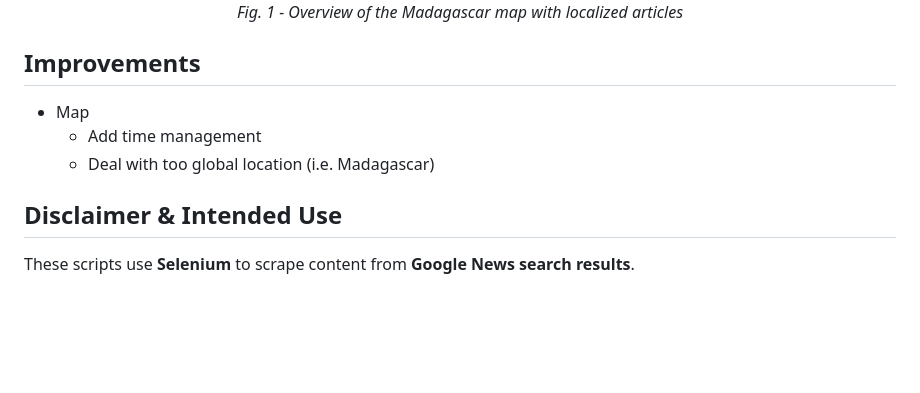
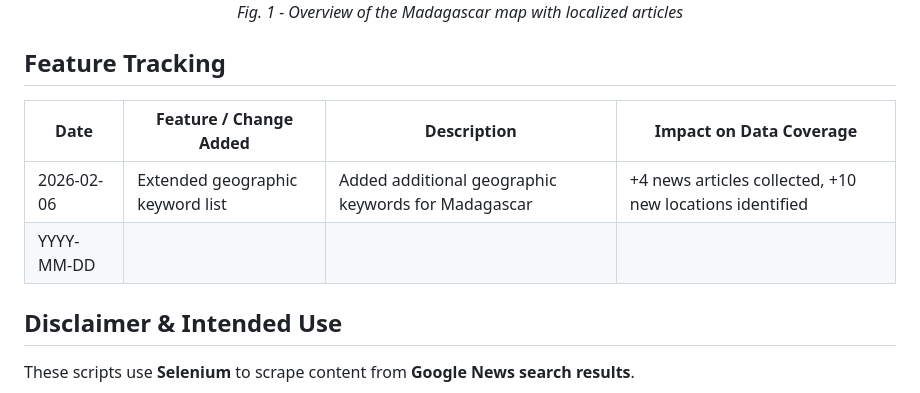
Before and after one commit to remydecoupes/locust-invasion-tracker, a Markdown page: README.md, the part around the change. Rendered like a GitHub page; blank space fills up the shorter version.

Commit message:
add a feature tracking list

```diff
--- a/README.md
+++ b/README.md
@@ -76,11 +76,13 @@ Connect to [[website](https://remydecoupes.github.io/locust-invasion-tracker/)]
   <em>Fig. 1 - Overview of the Madagascar map with localized articles</em>
 </p>
 
-## Improvements
+## Feature Tracking
 
-- Map
-    - Add time management
-    - Deal with too global location (i.e. Madagascar)
+| Date       | Feature / Change Added            | Description                                         | Impact on Data Coverage                          |
+|------------|-----------------------------------|-----------------------------------------------------|--------------------------------------------------|
+| 2026-02-06 | Extended geographic keyword list  | Added additional geographic keywords for Madagascar | +4 news articles collected, +10 new locations identified |
+| YYYY-MM-DD |                                   |                                                     |                                                  |
+
 
 ## Disclaimer & Intended Use
 
```
